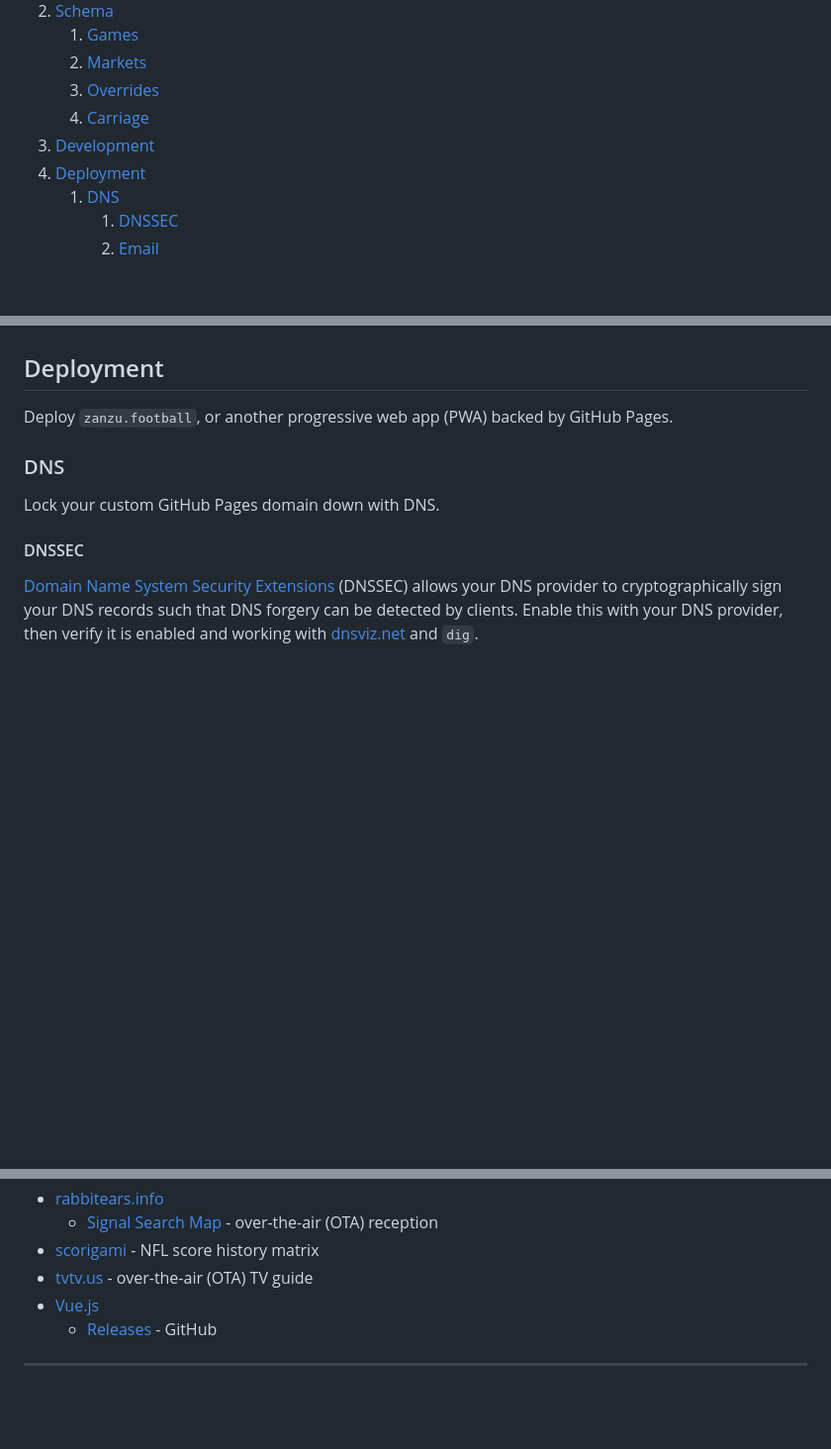
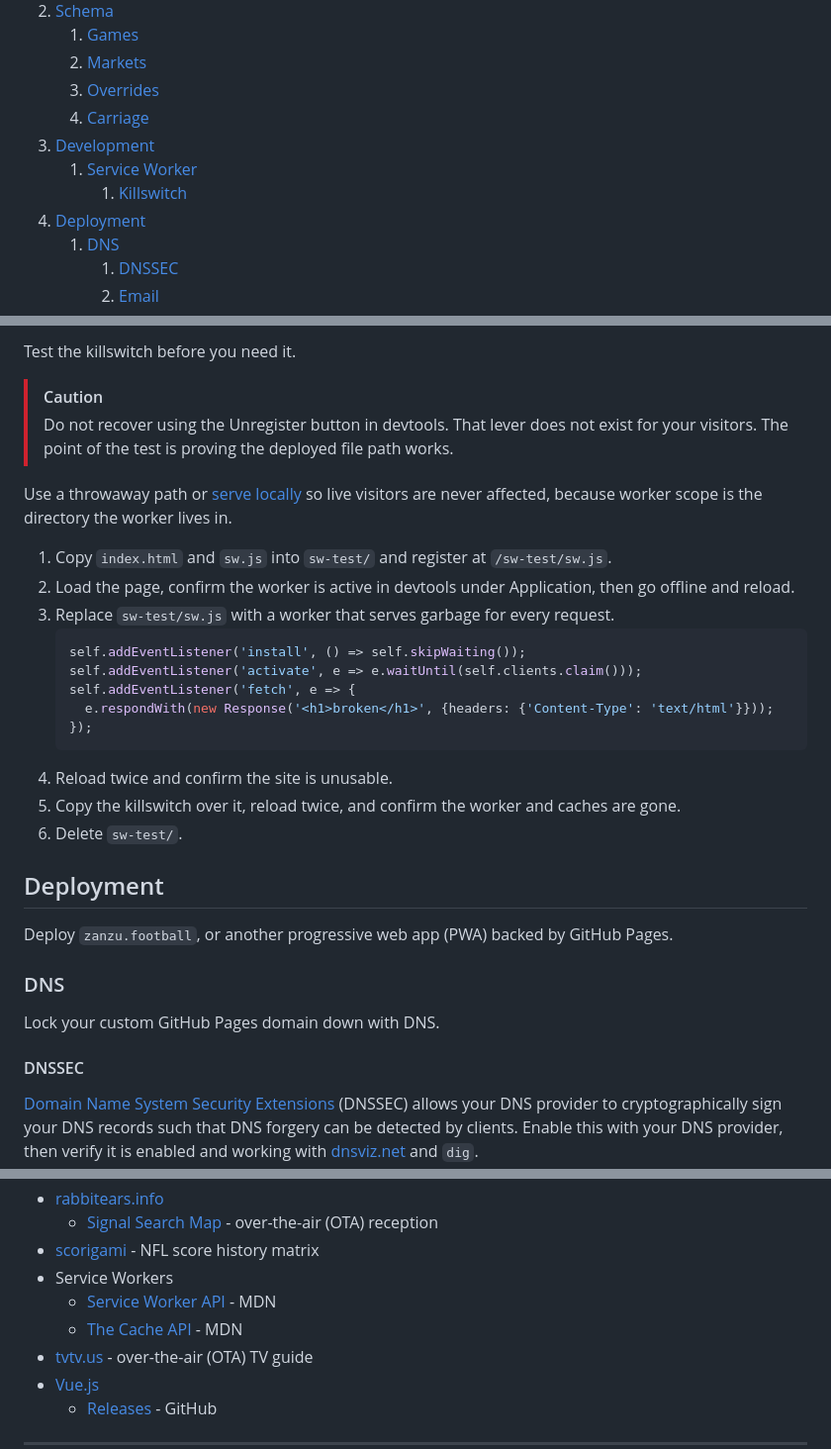
Before and after one commit to kj4ezj/nfl, a Markdown page: README.md, 3 parts joined by grey strips. Shown at 99% size. Rendered like a GitHub page; blank space fills up the shorter version.

````diff
--- a/README.md
+++ b/README.md
@@ -22,6 +22,8 @@ Over-the-air (OTA) television works without Internet...so does this website (aft
     1. [Overrides](#overrides)
     1. [Carriage](#carriage)
 1. [Development](#development)
+    1. [Service Worker](#service-worker)
+        1. [Killswitch](#killswitch)
 1. [Deployment](#deployment)
     1. [DNS](#dns)
         1. [DNSSEC](#dnssec)
@@ -184,3 +236,22 @@ Then open [http://localhost:8080](http://localhost:8080).
+Test the killswitch before you need it.
+
+> [!CAUTION]
+> Do not recover using the Unregister button in devtools. That lever does not exist for your visitors. The point of the test is proving the deployed file path works.
+
+Use a throwaway path or [serve locally](#development) so live visitors are never affected, because worker scope is the directory the worker lives in.
+1. Copy `index.html` and `sw.js` into `sw-test/` and register at `/sw-test/sw.js`.
+1. Load the page, confirm the worker is active in devtools under Application, then go offline and reload.
+1. Replace `sw-test/sw.js` with a worker that serves garbage for every request.
+    ```js
+    self.addEventListener('install', () => self.skipWaiting());
+    self.addEventListener('activate', e => e.waitUntil(self.clients.claim()));
+    self.addEventListener('fetch', e => {
+      e.respondWith(new Response('<h1>broken</h1>', {headers: {'Content-Type': 'text/html'}}));
+    });
+    ```
+1. Reload twice and confirm the site is unusable.
+1. Copy the killswitch over it, reload twice, and confirm the worker and caches are gone.
+1. Delete `sw-test/`.
 
 
 ## Deployment
@@ -409,6 +480,9 @@ A URL bar across the top of the installed app means the JSON is unreachable or t
 - [rabbitears.info](https://www.rabbitears.info)
     - [Signal Search Map](https://www.rabbitears.info/searchmap.php) - over-the-air (OTA) reception
 - [scorigami](https://nflscorigami.com) - NFL score history matrix
+- Service Workers
+    - [Service Worker API](https://developer.mozilla.org/en-US/docs/Web/API/Service_Worker_API) - MDN
+    - [The Cache API](https://developer.mozilla.org/en-US/docs/Web/API/Cache) - MDN
 - [tvtv.us](https://tvtv.us) - over-the-air (OTA) TV guide
 - [Vue.js](https://vuejs.org)
     - [Releases](https://github.com/vuejs/core/releases) - GitHub
````
Also changed, not shown: other parts of README.md (+50 -0 lines).
